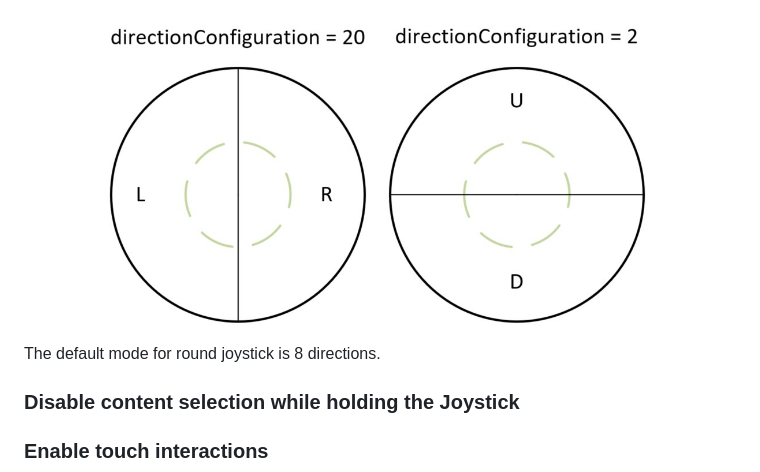
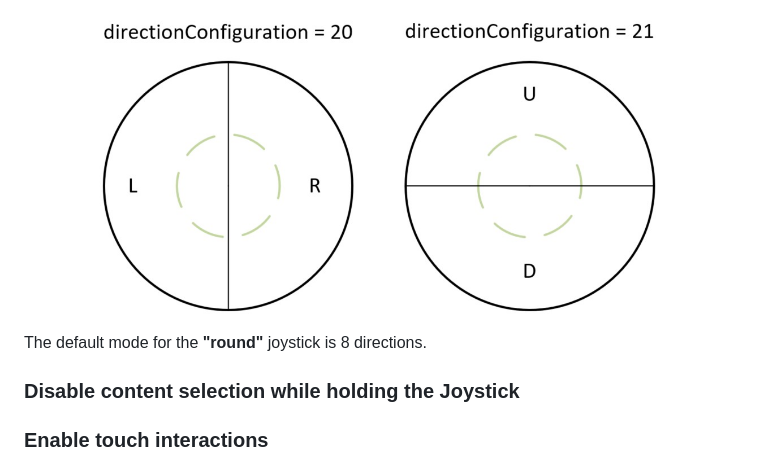
Before and after one commit to Trimple/FlexJoystick, a Markdown page: README.md, the part around the change. Rendered like a GitHub page; pictures changed too: images/directionConfiguration_2_2.jpg.

Commit message:
updated direction code

```diff
--- a/README.md
+++ b/README.md
@@ -164,7 +164,7 @@ There is a couple of options for the **directionConfiguration** parameter when m
 <img src="https://github.com/Trimple/FlexJoystick/blob/main/images/directionConfiguration_2_2.jpg" alt="directionConfiguration_2_2" width="80%">
 </p>
 
-The default mode for round joystick is 8 directions.
+The default mode for the **"round"** joystick is 8 directions.
 
 ### Disable content selection while holding the Joystick
 
```
Also changed, not shown: 1 other file.
